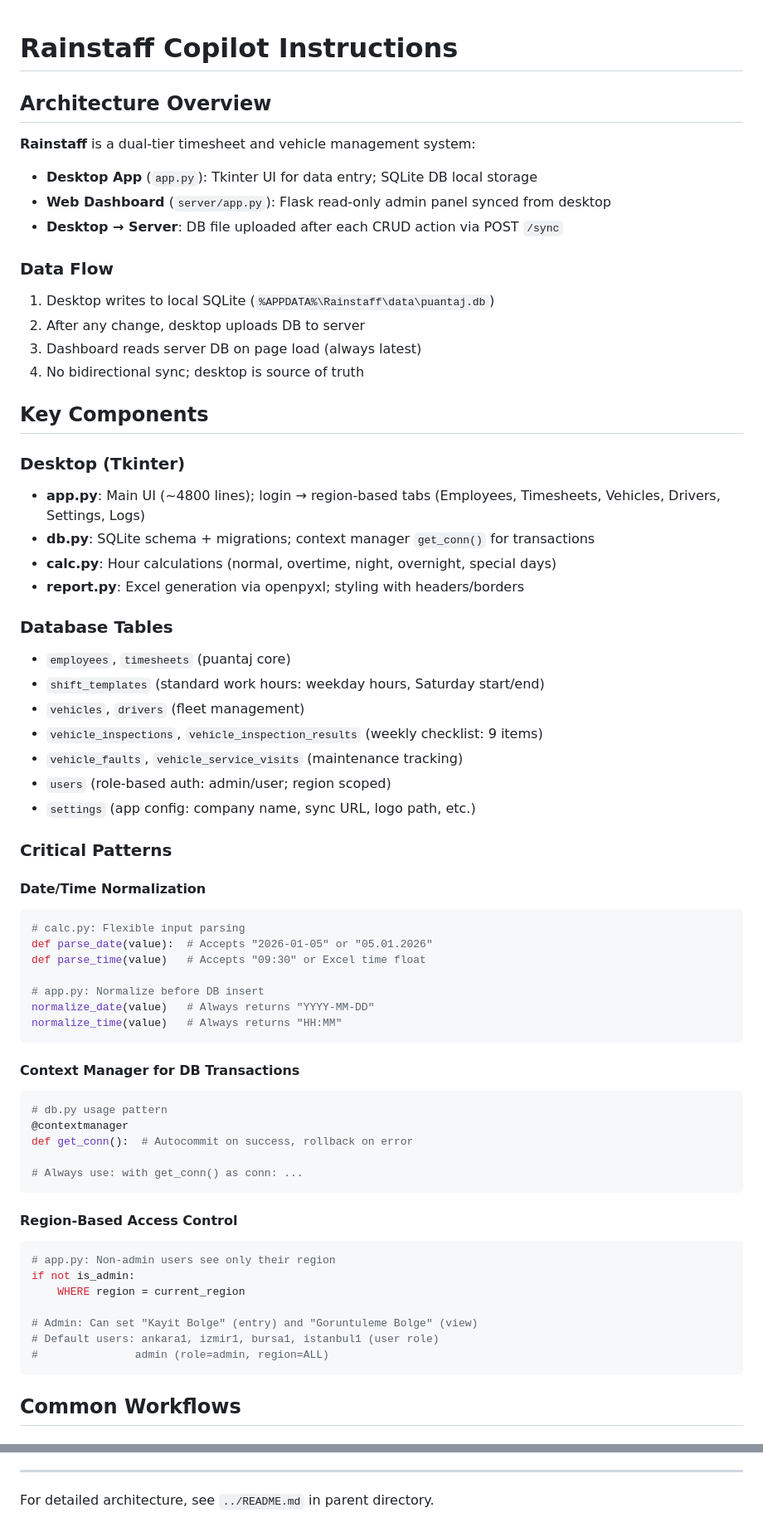
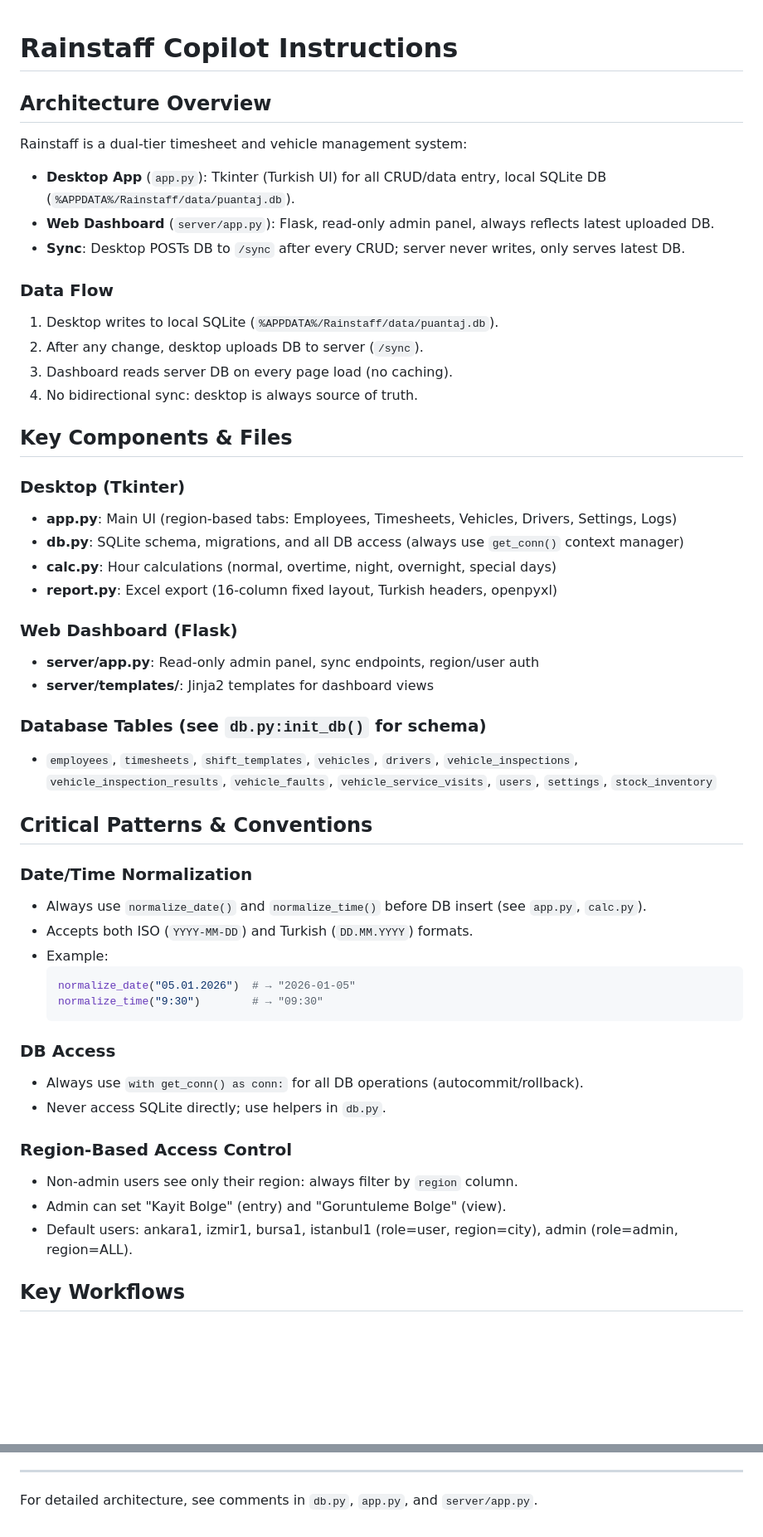
Before and after one commit to yabujinnn06/rainstaff, a Markdown page: puantaj_app/.github/copilot-instructions.md, 2 parts joined by grey strips. Shown at 83% size. GitHub-like rendering; blank space fills up the shorter version.

````diff
--- a/puantaj_app/.github/copilot-instructions.md
+++ b/puantaj_app/.github/copilot-instructions.md
@@ -1,67 +1,56 @@
+
 # Rainstaff Copilot Instructions
 
 ## Architecture Overview
 
-**Rainstaff** is a dual-tier timesheet and vehicle management system:
-- **Desktop App** (`app.py`): Tkinter UI for data entry; SQLite DB local storage
-- **Web Dashboard** (`server/app.py`): Flask read-only admin panel synced from desktop
-- **Desktop → Server**: DB file uploaded after each CRUD action via POST `/sync`
+Rainstaff is a dual-tier timesheet and vehicle management system:
+- **Desktop App** (`app.py`): Tkinter (Turkish UI) for all CRUD/data entry, local SQLite DB (`%APPDATA%/Rainstaff/data/puantaj.db`).
+- **Web Dashboard** (`server/app.py`): Flask, read-only admin panel, always reflects latest uploaded DB.
+- **Sync**: Desktop POSTs DB to `/sync` after every CRUD; server never writes, only serves latest DB.
 
 ### Data Flow
-1. Desktop writes to local SQLite (`%APPDATA%\Rainstaff\data\puantaj.db`)
-2. After any change, desktop uploads DB to server
-3. Dashboard reads server DB on page load (always latest)
-4. No bidirectional sync; desktop is source of truth
+1. Desktop writes to local SQLite (`%APPDATA%/Rainstaff/data/puantaj.db`).
+2. After any change, desktop uploads DB to server (`/sync`).
+3. Dashboard reads server DB on every page load (no caching).
+4. No bidirectional sync: desktop is always source of truth.
 
-## Key Components
+
+## Key Components & Files
 
 ### Desktop (Tkinter)
-- **app.py**: Main UI (~4800 lines); login → region-based tabs (Employees, Timesheets, Vehicles, Drivers, Settings, Logs)
-- **db.py**: SQLite schema + migrations; context manager `get_conn()` for transactions
+- **app.py**: Main UI (region-based tabs: Employees, Timesheets, Vehicles, Drivers, Settings, Logs)
+- **db.py**: SQLite schema, migrations, and all DB access (always use `get_conn()` context manager)
 - **calc.py**: Hour calculations (normal, overtime, night, overnight, special days)
-- **report.py**: Excel generation via openpyxl; styling with headers/borders
+- **report.py**: Excel export (16-column fixed layout, Turkish headers, openpyxl)
 
-### Database Tables
-- `employees`, `timesheets` (puantaj core)
-- `shift_templates` (standard work hours: weekday hours, Saturday start/end)
-- `vehicles`, `drivers` (fleet management)
-- `vehicle_inspections`, `vehicle_inspection_results` (weekly checklist: 9 items)
-- `vehicle_faults`, `vehicle_service_visits` (maintenance tracking)
-- `users` (role-based auth: admin/user; region scoped)
-- `settings` (app config: company name, sync URL, logo path, etc.)
+### Web Dashboard (Flask)
+- **server/app.py**: Read-only admin panel, sync endpoints, region/user auth
+- **server/templates/**: Jinja2 templates for dashboard views
 
-### Critical Patterns
+### Database Tables (see `db.py:init_db()` for schema)
+- `employees`, `timesheets`, `shift_templates`, `vehicles`, `drivers`, `vehicle_inspections`, `vehicle_inspection_results`, `vehicle_faults`, `vehicle_service_visits`, `users`, `settings`, `stock_inventory`
 
-#### Date/Time Normalization
-```python
-# calc.py: Flexible input parsing
-def parse_date(value):  # Accepts "2026-01-05" or "05.01.2026"
-def parse_time(value)   # Accepts "09:30" or Excel time float
+## Critical Patterns & Conventions
 
-# app.py: Normalize before DB insert
-normalize_date(value)   # Always returns "YYYY-MM-DD"
-normalize_time(value)   # Always returns "HH:MM"
-```
 
-#### Context Manager for DB Transactions
-```python
-# db.py usage pattern
-@contextmanager
-def get_conn():  # Autocommit on success, rollback on error
+### Date/Time Normalization
+* Always use `normalize_date()` and `normalize_time()` before DB insert (see `app.py`, `calc.py`).
+* Accepts both ISO (`YYYY-MM-DD`) and Turkish (`DD.MM.YYYY`) formats.
+* Example:
+    ```python
+    normalize_date("05.01.2026")  # → "2026-01-05"
+    normalize_time("9:30")        # → "09:30"
+    ```
 
-# Always use: with get_conn() as conn: ...
-```
+### DB Access
+* Always use `with get_conn() as conn:` for all DB operations (autocommit/rollback).
+* Never access SQLite directly; use helpers in `db.py`.
 
-#### Region-Based Access Control
-```python
-# app.py: Non-admin users see only their region
-if not is_admin:
-    WHERE region = current_region
+### Region-Based Access Control
+* Non-admin users see only their region: always filter by `region` column.
+* Admin can set "Kayit Bolge" (entry) and "Goruntuleme Bolge" (view).
+* Default users: ankara1, izmir1, bursa1, istanbul1 (role=user, region=city), admin (role=admin, region=ALL).
 
-# Admin: Can set "Kayit Bolge" (entry) and "Goruntuleme Bolge" (view)
-# Default users: ankara1, izmir1, bursa1, istanbul1 (user role)
-#               admin (role=admin, region=ALL)
-```
 
-## Common Workflows
+## Key Workflows
 
@@ -131,4 +128,3 @@ if not weekly_report:  # Handle gracefully
 
 ---
-
-For detailed architecture, see `../README.md` in parent directory.
+For detailed architecture, see comments in `db.py`, `app.py`, and `server/app.py`.
````
Also changed, not shown: other parts of puantaj_app/.github/copilot-instructions.md (+51 -43 lines).
